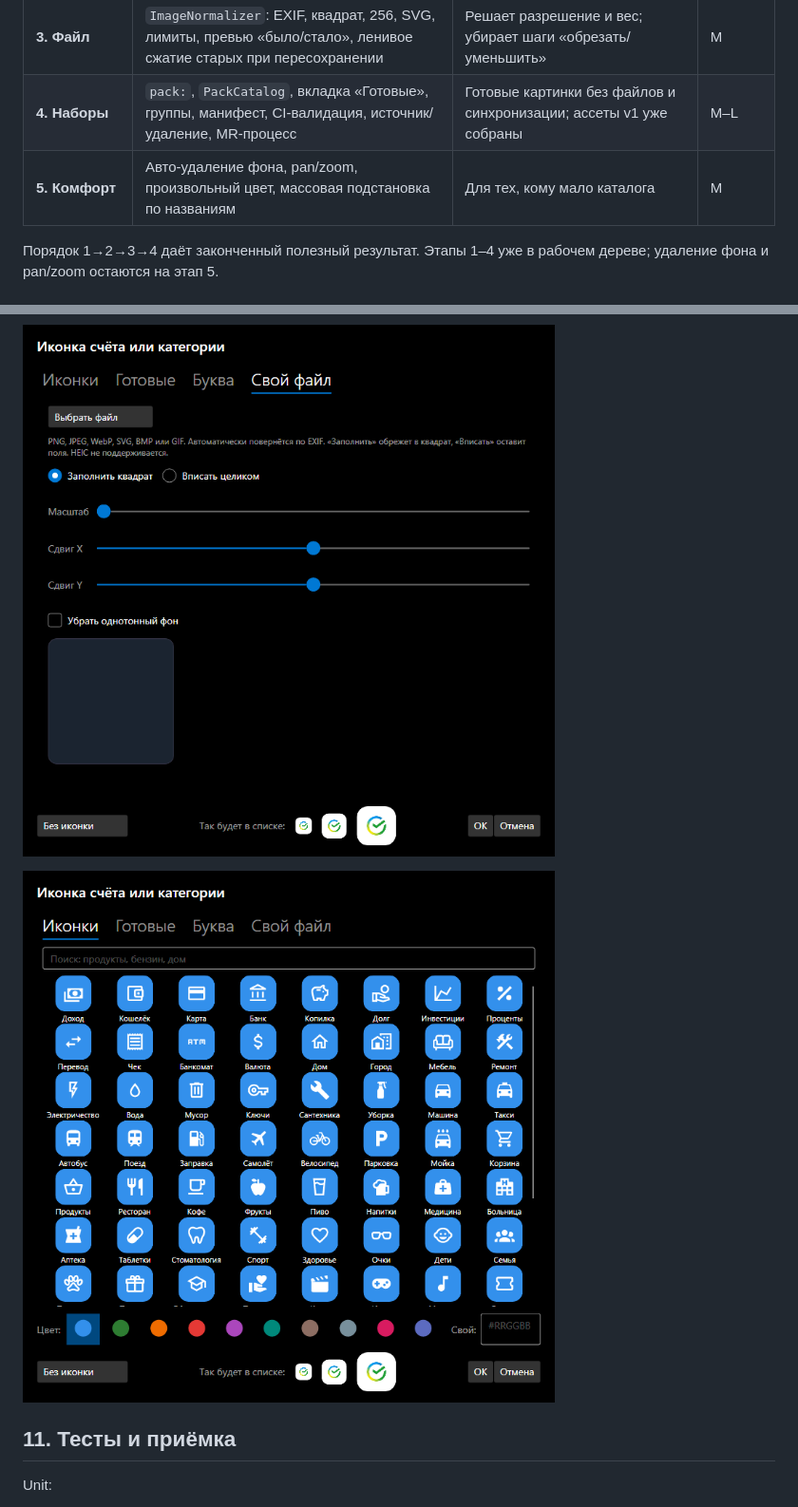
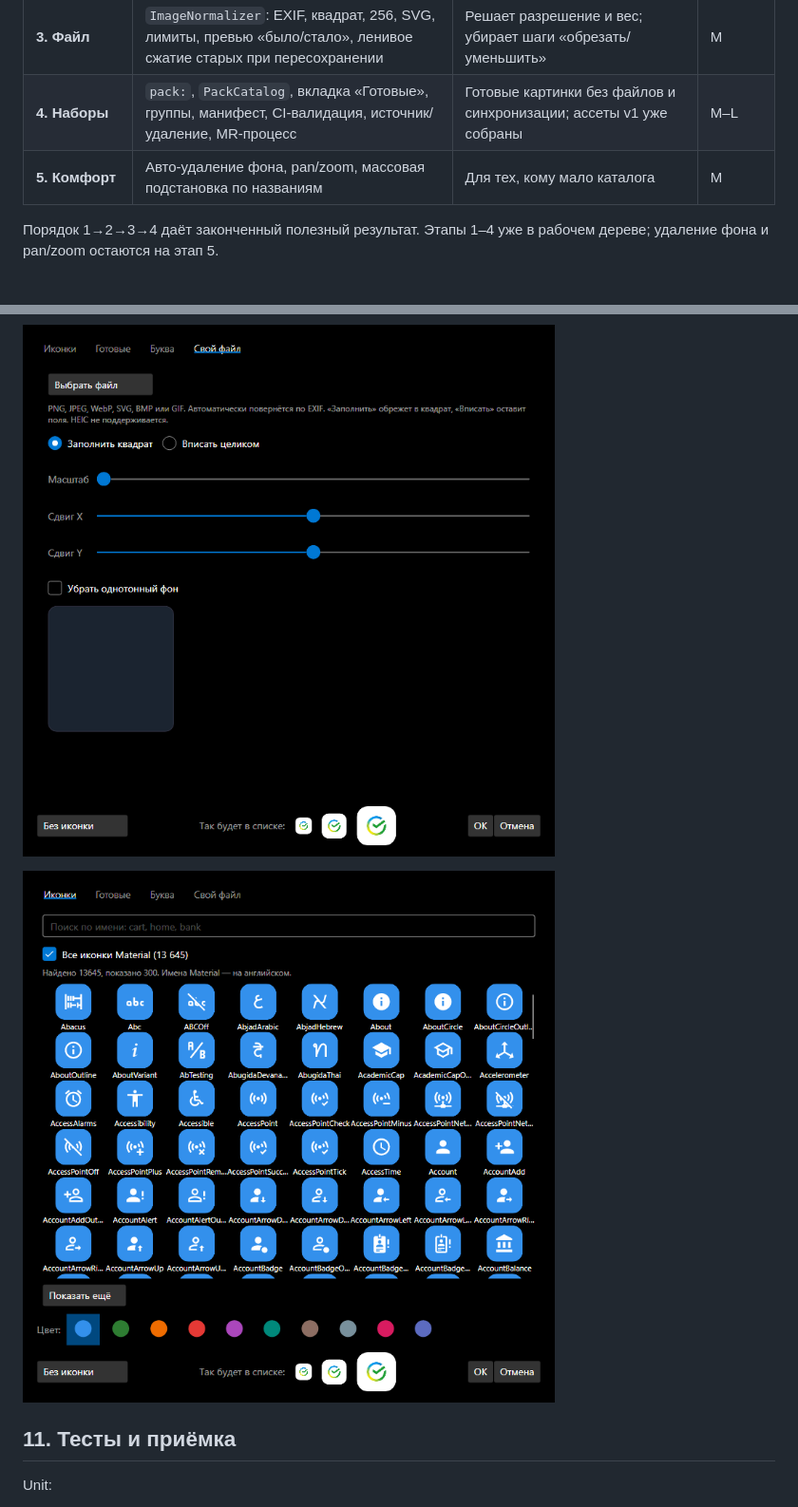
Before and after one commit to sndanil/FamilyMoney, a Markdown page: docs/entity-icons.md, 2 parts joined by grey strips. Shown at 95% size. Rendered like a GitHub page; pictures changed too: docs/mockups/icon-picker-all-actual.png (added), docs/mockups/icon-picker-color-actual.png (deleted), docs/mockups/icon-picker-file-actual.png.

```diff
--- a/docs/entity-icons.md
+++ b/docs/entity-icons.md
@@ -776,7 +775,7 @@ src/FamilyMoney.Navigation/Assets/Packs/
 | **2. Пикер** | Диалог: «Иконки», «Готовые», «Буква», «Свой файл», поиск, палитра, рекомендация, «Без иконки», подключение к окнам | Основной сценарий: 1 клик вместо поиска картинки | M |
 | **3. Файл** | `ImageNormalizer`: EXIF, квадрат, 256, SVG, лимиты, превью «было/стало», ленивое сжатие старых при пересохранении | Решает разрешение и вес; убирает шаги «обрезать/уменьшить» | M |
 | **4. Наборы** | `pack:`, `PackCatalog`, вкладка «Готовые», группы, манифест, CI-валидация, источник/удаление, MR-процесс | Готовые картинки без файлов и синхронизации; ассеты v1 уже собраны | M–L |
-| **5. Комфорт** | Авто-удаление фона, pan/zoom, произвольный цвет, массовая подстановка по названиям | Для тех, кому мало каталога | M |
+| **5. Комфорт** | Авто-удаление фона, pan/zoom, массовая подстановка по названиям | Для тех, кому мало каталога | M |
 
 Порядок 1→2→3→4 даёт законченный полезный результат. Этапы 1–4 уже в рабочем
 дереве; удаление фона и pan/zoom остаются на этап 5.
@@ -817,7 +818,7 @@ src/FamilyMoney.Navigation/Assets/Packs/
 
 ![Реализованный пикер: вкладка «Свой файл»](mockups/icon-picker-file-actual.png)
 
-![Произвольный цвет](mockups/icon-picker-color-actual.png)
+![Все иконки Material: поиск по имени](mockups/icon-picker-all-actual.png)
 
 ## 11. Тесты и приёмка
 
```
Also changed, not shown: other parts of docs/entity-icons.md (+9 -8 lines), docs/mockups/icon-picker-actual.png, docs/mockups/icon-picker-ready-actual.png, 5 other files.
